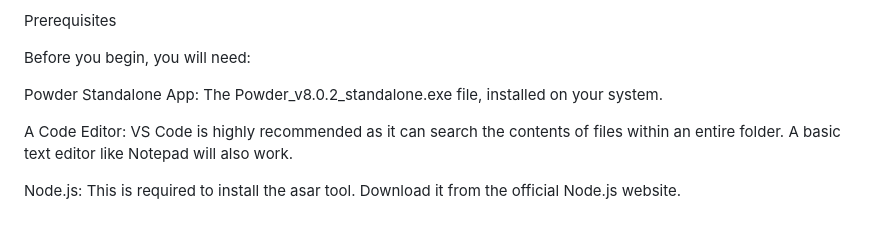
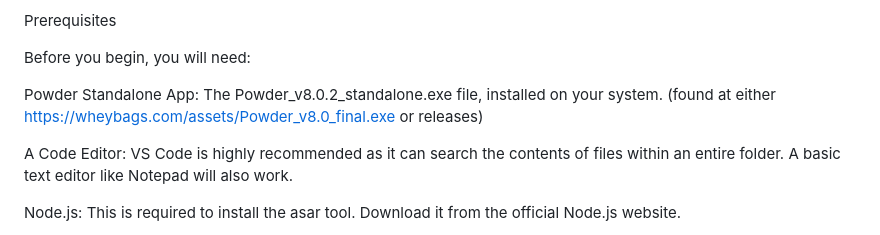
Before and after one commit to DavidSnipeZ669/Powder-custom-game-support, a Markdown page: README.md, the part around the change. GitHub-like rendering.

Commit message:
Update Powder Standalone App download link
Updated the download link for the Powder Standalone App in the prerequisites section.

```diff
--- a/README.md
+++ b/README.md
@@ -13,7 +13,7 @@ Prerequisites
 
 Before you begin, you will need:
 
-Powder Standalone App: The Powder_v8.0.2_standalone.exe file, installed on your system.
+Powder Standalone App: The Powder_v8.0.2_standalone.exe file, installed on your system. (found at either https://wheybags.com/assets/Powder_v8.0_final.exe or releases)
 
 A Code Editor: VS Code is highly recommended as it can search the contents of files within an entire folder. A basic text editor like Notepad will also work.
 
```
